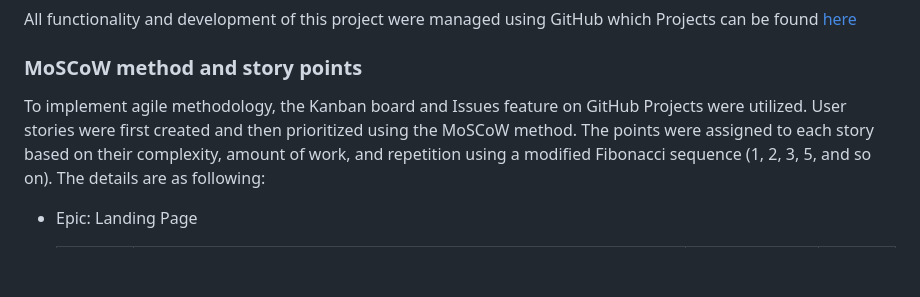
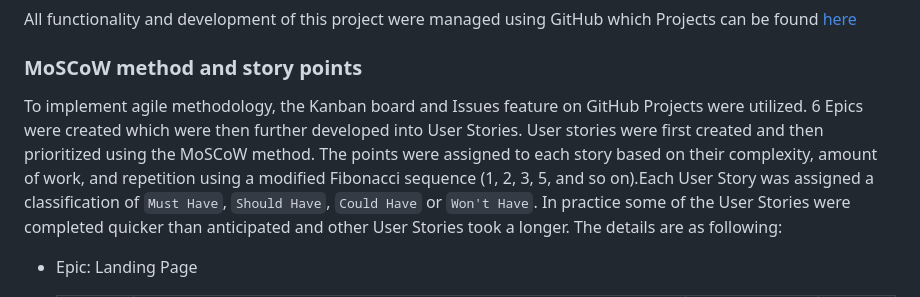
Before and after one commit to kerstin-w/Travel-Africa, a Markdown page: README.md, the part around the change. GitHub-like rendering; blank space fills up the shorter version.

Commit message:
docs: Add a paragraph about must have, should have etc. to agile

```diff
--- a/README.md
+++ b/README.md
@@ -175,7 +175,8 @@ All functionality and development of this project were managed using GitHub whic
 
 ### <a name="moscow-method-and-story-points">MoSCoW method and story points</a>
 
-To implement agile methodology, the Kanban board and Issues feature on GitHub Projects were utilized. User stories were first created and then prioritized using the MoSCoW method. The points were assigned to each story based on their complexity, amount of work, and repetition using a modified Fibonacci sequence (1, 2, 3, 5, and so on).
+To implement agile methodology, the Kanban board and Issues feature on GitHub Projects were utilized.
+6 Epics were created which were then further developed into User Stories. User stories were first created and then prioritized using the MoSCoW method. The points were assigned to each story based on their complexity, amount of work, and repetition using a modified Fibonacci sequence (1, 2, 3, 5, and so on).Each User Story was assigned a classification of `Must Have`, `Should Have`, `Could Have` or `Won't Have`.  In practice some of the User Stories were completed quicker than anticipated and other User Stories took a longer.
 The details are as following:
 
 - Epic: Landing Page
```
